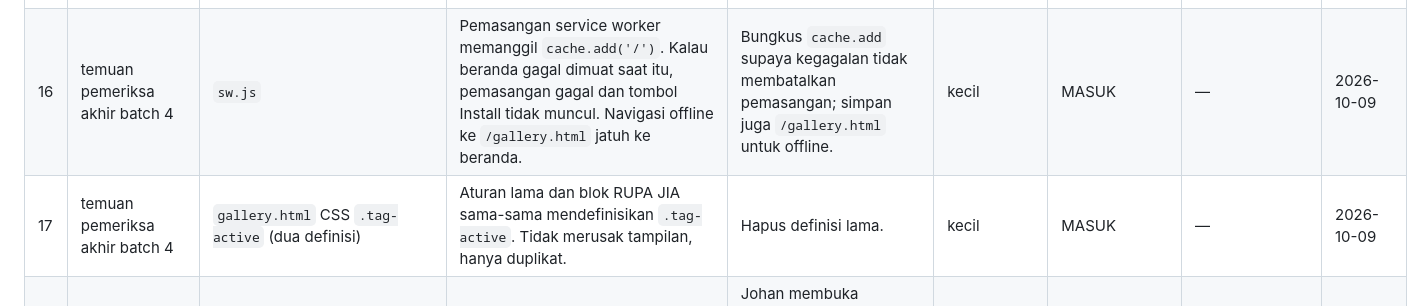
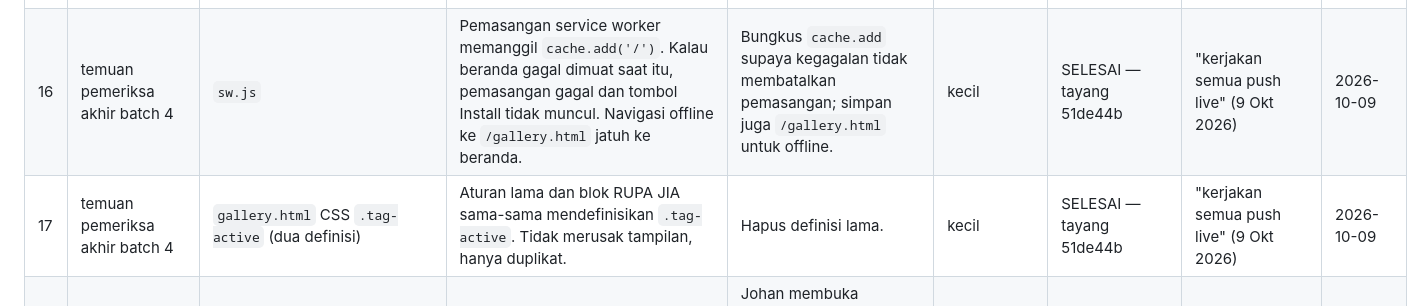
Before and after one commit to JIAkbar/web-desain, a Markdown page: docs/antrean-permintaan.md, the part around the change. Rendered like a GitHub page.

Commit message:
docs: log queue #16 #17
Co-Authored-By: Claude Opus 5.5 <noreply@anthropic.com>

```diff
--- a/docs/antrean-permintaan.md
+++ b/docs/antrean-permintaan.md
@@ -19,8 +19,8 @@ Kolom baku (`~/.claude/CLAUDE.md` section "Antrean Permintaan"): `# · Permintaa
 | 13 | temuan saat #11 | kartu galeri #04 "Bisnis / Startup / UMKM" (tangkapan layar Johan) | Lencana tag "bisnis / startup / light" melar jadi lonjong tinggi, sedangkan kartu lain normal. Dugaan: lencana ikut meregang setinggi baris flex. Belum diukur. | Ikut tahap 2 #11. Kalau #11 ditolak: `align-items:flex-start` di wadah tag, lalu diukur. | kecil | SELESAI — tayang, lihat jejak-permintaan.md | "pakai playwright saja dan kerjakan semua dan push" (9 Okt 2026) | 2026-10-09 |
 | 14 | temuan saat #10 (tangkapan layar HP 412 px, 9 Okt 2026) | `gallery.html` navbar, `.nav-search` di ≤540 px | Kotak cari di HP tergencet jadi ±115 px dan teks placeholder terpotong ("Cari template..." tinggal ikon + 1 huruf). Sudah begitu sebelum batch 2 (bukan regresi). | Ikut #11 tahap 2 (kop galeri dibangun ulang). Kalau #11 ditolak: di ≤540 px kotak cari pindah ke baris kedua selebar penuh. | kecil | SELESAI — tayang, lihat jejak-permintaan.md | "kerjakan semua" (9 Okt 2026) | 2026-10-09 |
 | 15 | temuan saat #10 (alat ukur) | `AI Skill/04 - Referensi/Referensi Component Gallery & Layout/ukur-bilah-kendali.js` | Skrip melaporkan `gagal = 1` di galeri ("E-Commerce 2 \| [tombol grid]"): item sidebar dan tombol pengalih grid dianggap satu bilah karena tingginya beririsan dan leluhur bersamanya `.layout` (≤4 tingkat), padahal keduanya di wilayah berbeda (`<aside>` vs `<main>`). Hasil palsu; sudah muncul sebelum perubahan. | Teruskan ke sesi AI Skill (pemilik skrip): kecualikan kendali yang leluhur bersamanya hanya pembungkus tata letak, atau kecualikan `<aside>` seperti `<nav>`. Bukan perubahan Portoweb. | kecil | SELESAI — diperbaiki AI Skill #133 | perbaikan di sesi AI Skill atas kata Johan (9 Okt 2026) | 2026-10-09 |
-| 16 | temuan pemeriksa akhir batch 4 | `sw.js` | Pemasangan service worker memanggil `cache.add('/')`. Kalau beranda gagal dimuat saat itu, pemasangan gagal dan tombol Install tidak muncul. Navigasi offline ke `/gallery.html` jatuh ke beranda. | Bungkus `cache.add` supaya kegagalan tidak membatalkan pemasangan; simpan juga `/gallery.html` untuk offline. | kecil | MASUK | — | 2026-10-09 |
-| 17 | temuan pemeriksa akhir batch 4 | `gallery.html` CSS `.tag-active` (dua definisi) | Aturan lama dan blok RUPA JIA sama-sama mendefinisikan `.tag-active`. Tidak merusak tampilan, hanya duplikat. | Hapus definisi lama. | kecil | MASUK | — | 2026-10-09 |
+| 16 | temuan pemeriksa akhir batch 4 | `sw.js` | Pemasangan service worker memanggil `cache.add('/')`. Kalau beranda gagal dimuat saat itu, pemasangan gagal dan tombol Install tidak muncul. Navigasi offline ke `/gallery.html` jatuh ke beranda. | Bungkus `cache.add` supaya kegagalan tidak membatalkan pemasangan; simpan juga `/gallery.html` untuk offline. | kecil | SELESAI — tayang 51de44b | "kerjakan semua push live" (9 Okt 2026) | 2026-10-09 |
+| 17 | temuan pemeriksa akhir batch 4 | `gallery.html` CSS `.tag-active` (dua definisi) | Aturan lama dan blok RUPA JIA sama-sama mendefinisikan `.tag-active`. Tidak merusak tampilan, hanya duplikat. | Hapus definisi lama. | kecil | SELESAI — tayang 51de44b | "kerjakan semua push live" (9 Okt 2026) | 2026-10-09 |
 | 18 | temuan batch 4 (bukti yang belum bisa diambil) | Chrome Johan di laptop + HP | Tombol **Install app** belum terbukti. Playwright selalu membuka mode samaran, jadi Chrome melaporkan `in-incognito`; manifest dan service worker sendiri bersih. | Johan membuka jiaporto.pages.dev di Chrome biasa, lalu melihat ikon Install di bilah alamat (laptop) atau menu ⋮ → Install app (HP). | kecil | MASUK — butuh Johan | — | 2026-10-09 |
 
 ## Kriteria terima (untuk #1)
```
Also changed, not shown: docs/jejak-permintaan.md (+2 -0 lines).
